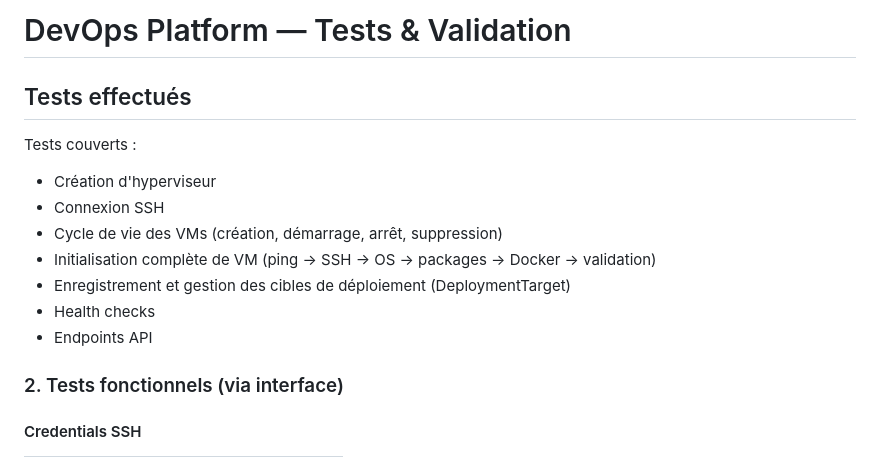
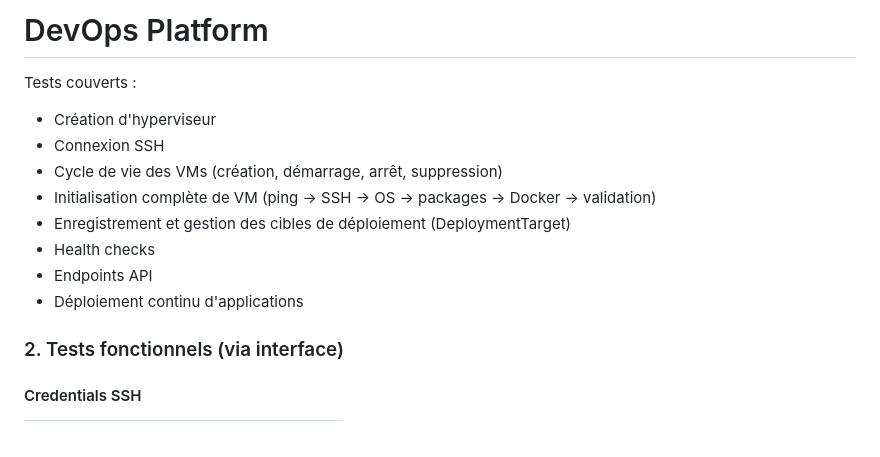
Before and after one commit to KOMBATEYendoubeGloria/ProjetDeStage, a Markdown page: README.md, the part around the change. GitHub-like rendering.

```diff
--- a/README.md
+++ b/README.md
@@ -1,8 +1,4 @@
-# DevOps Platform — Tests & Validation
-
-
-## Tests effectués
-
+# DevOps Platform
 
 Tests couverts :
 - Création d'hyperviseur
@@ -12,7 +8,7 @@ Tests couverts :
 - Enregistrement et gestion des cibles de déploiement (DeploymentTarget)
 - Health checks
 - Endpoints API
-
+- Déploiement continu d'applications
 ### 2. Tests fonctionnels (via interface)
 
 #### Credentials SSH
```
